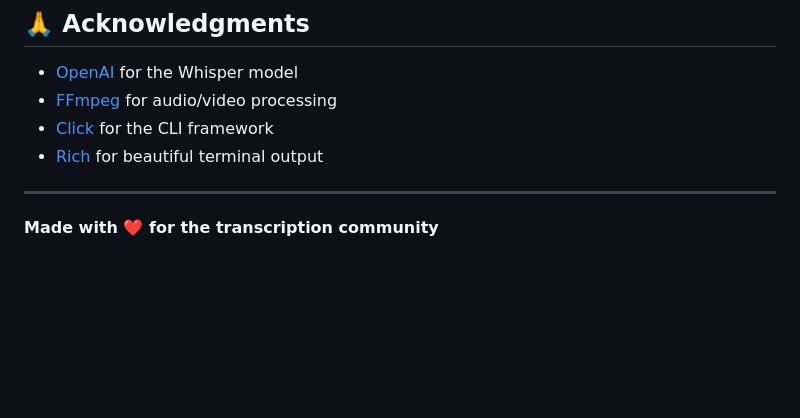
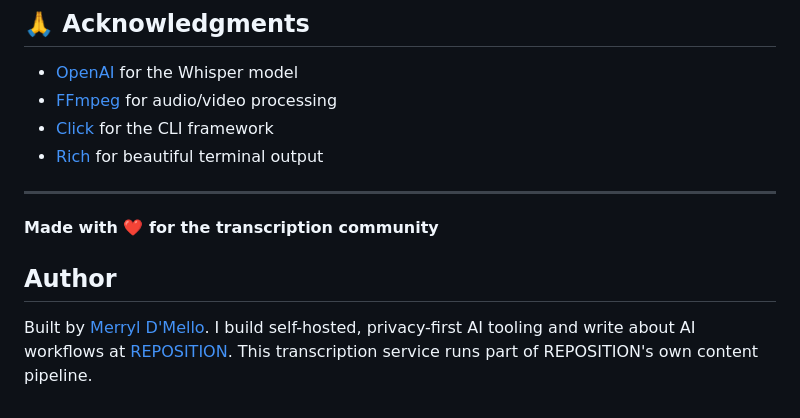
Before and after one commit to rolan86/transcription-service, a Markdown page: README.md, the part around the change. GitHub-like rendering; blank space fills up the shorter version.

Commit message:
Add REPOSITION author link to README
Co-Authored-By: Claude <noreply@anthropic.com>

```diff
--- a/README.md
+++ b/README.md
@@ -494,3 +494,7 @@ This project is licensed under the MIT License - see the [LICENSE](LICENSE) file
 ---
 
 **Made with ❤️ for the transcription community**
+
+## Author
+
+Built by [Merryl D'Mello](https://reposition.dev). I build self-hosted, privacy-first AI tooling and write about AI workflows at [REPOSITION](https://reposition.dev). This transcription service runs part of REPOSITION's own content pipeline.
```
